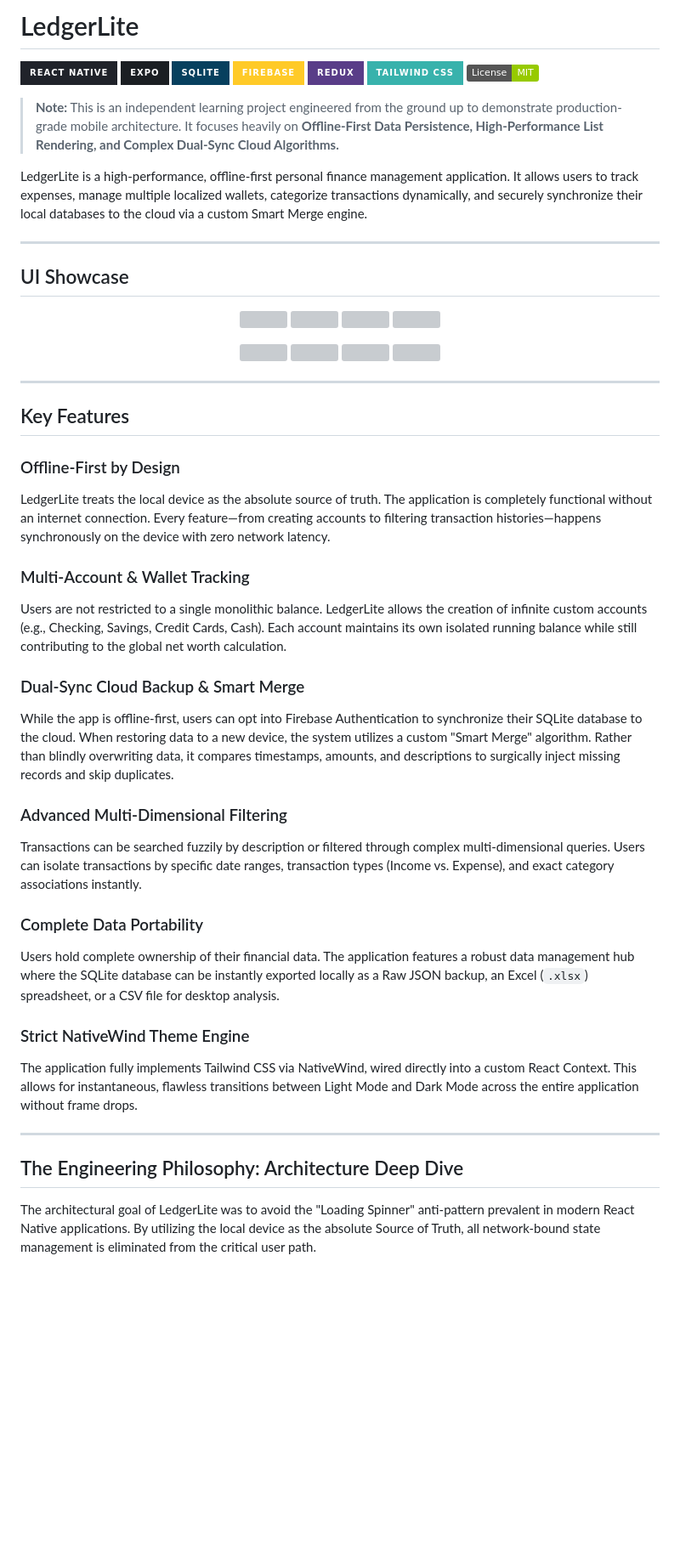
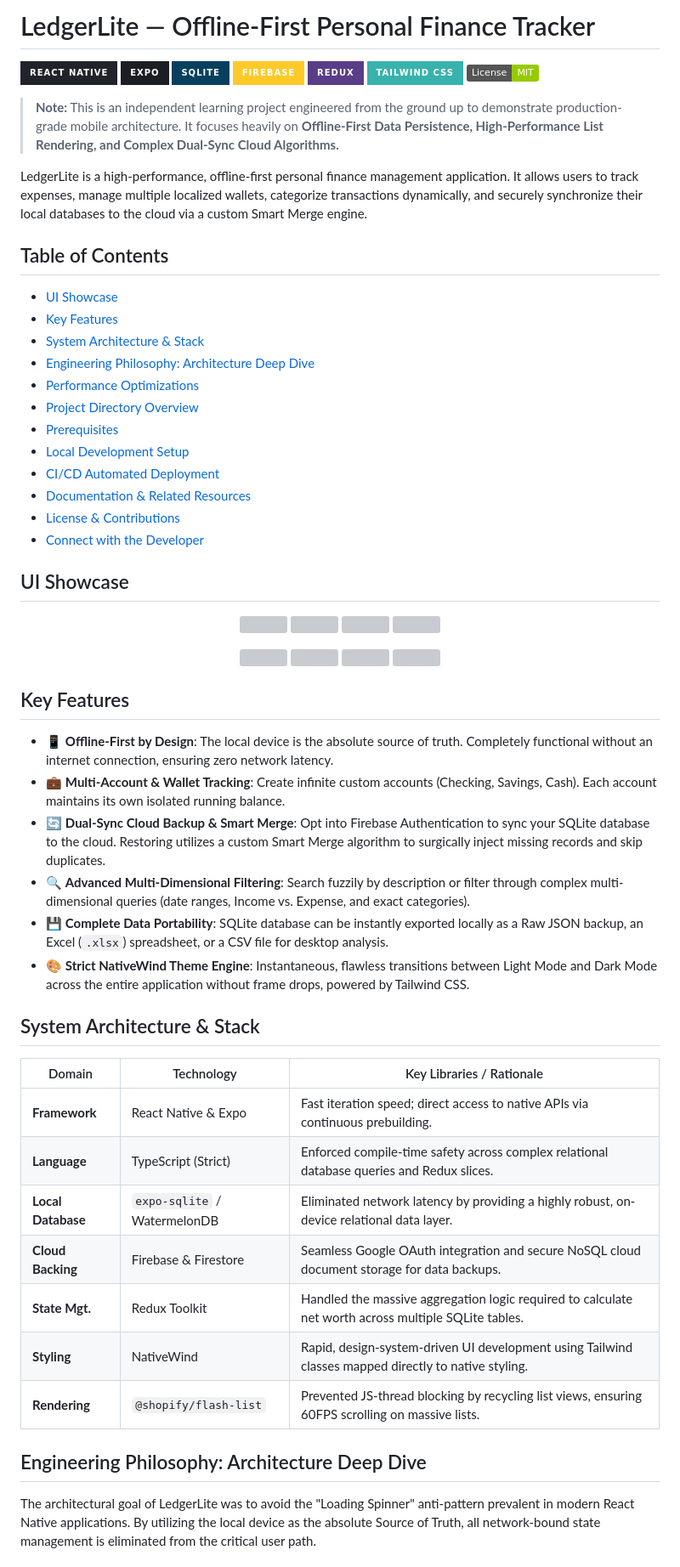
Before and after one commit to riteshpal2005/LedgerLite, a Markdown page: README.md, the part around one of its changes. Shown at 85% size. Drawn GitHub-style; badges without logos; blank space fills up the shorter version; grey boxes are pictures that could not be loaded.

Commit message:
docs: integrate MedTrack template structure into README.md

```diff
--- a/README.md
+++ b/README.md
@@ -1,4 +1,4 @@
-# LedgerLite
+# LedgerLite — Offline-First Personal Finance Tracker
 
 ![React Native](https://img.shields.io/badge/React_Native-20232A?style=for-the-badge&logo=react&logoColor=61DAFB)
 ![Expo](https://img.shields.io/badge/Expo-1B1F23?style=for-the-badge&logo=expo&logoColor=white)
@@ -12,7 +12,19 @@
 
 LedgerLite is a high-performance, offline-first personal finance management application. It allows users to track expenses, manage multiple localized wallets, categorize transactions dynamically, and securely synchronize their local databases to the cloud via a custom Smart Merge engine.
 
----
+## Table of Contents
+- [UI Showcase](#ui-showcase)
+- [Key Features](#key-features)
+- [System Architecture & Stack](#system-architecture--stack)
+- [Engineering Philosophy: Architecture Deep Dive](#engineering-philosophy-architecture-deep-dive)
+- [Performance Optimizations](#performance-optimizations)
+- [Project Directory Overview](#project-directory-overview)
+- [Prerequisites](#prerequisites)
+- [Local Development Setup](#local-development-setup)
+- [CI/CD Automated Deployment](#cicd-automated-deployment)
+- [Documentation & Related Resources](#documentation--related-resources)
+- [License & Contributions](#license--contributions)
+- [Connect with the Developer](#connect-with-the-developer)
 
 ## UI Showcase
 
@@ -30,31 +42,27 @@ LedgerLite is a high-performance, offline-first personal finance management appl
   <img src="./assets/screenshots/expenses.webp" width="23%" />
 </p>
 
----
+## Key Features
+- 📱 **Offline-First by Design**: The local device is the absolute source of truth. Completely functional without an internet connection, ensuring zero network latency.
+- 💼 **Multi-Account & Wallet Tracking**: Create infinite custom accounts (Checking, Savings, Cash). Each account maintains its own isolated running balance.
+- 🔄 **Dual-Sync Cloud Backup & Smart Merge**: Opt into Firebase Authentication to sync your SQLite database to the cloud. Restoring utilizes a custom Smart Merge algorithm to surgically inject missing records and skip duplicates.
+- 🔍 **Advanced Multi-Dimensional Filtering**: Search fuzzily by description or filter through complex multi-dimensional queries (date ranges, Income vs. Expense, and exact categories).
+- 💾 **Complete Data Portability**: SQLite database can be instantly exported locally as a Raw JSON backup, an Excel (`.xlsx`) spreadsheet, or a CSV file for desktop analysis.
+- 🎨 **Strict NativeWind Theme Engine**: Instantaneous, flawless transitions between Light Mode and Dark Mode across the entire application without frame drops, powered by Tailwind CSS.
 
-## Key Features
+## System Architecture & Stack
 
-### Offline-First by Design
-LedgerLite treats the local device as the absolute source of truth. The application is completely functional without an internet connection. Every feature—from creating accounts to filtering transaction histories—happens synchronously on the device with zero network latency.
+| Domain | Technology | Key Libraries / Rationale |
+|--------|------------|----------------------------|
+| **Framework** | React Native & Expo | Fast iteration speed; direct access to native APIs via continuous prebuilding. |
+| **Language** | TypeScript (Strict) | Enforced compile-time safety across complex relational database queries and Redux slices. |
+| **Local Database** | `expo-sqlite` / WatermelonDB | Eliminated network latency by providing a highly robust, on-device relational data layer. |
+| **Cloud Backing**| Firebase & Firestore | Seamless Google OAuth integration and secure NoSQL cloud document storage for data backups. |
+| **State Mgt.** | Redux Toolkit | Handled the massive aggregation logic required to calculate net worth across multiple SQLite tables. |
+| **Styling** | NativeWind | Rapid, design-system-driven UI development using Tailwind classes mapped directly to native styling. |
+| **Rendering** | `@shopify/flash-list` | Prevented JS-thread blocking by recycling list views, ensuring 60FPS scrolling on massive lists. |
 
-### Multi-Account & Wallet Tracking
-Users are not restricted to a single monolithic balance. LedgerLite allows the creation of infinite custom accounts (e.g., Checking, Savings, Credit Cards, Cash). Each account maintains its own isolated running balance while still contributing to the global net worth calculation.
-
-### Dual-Sync Cloud Backup & Smart Merge
-While the app is offline-first, users can opt into Firebase Authentication to synchronize their SQLite database to the cloud. When restoring data to a new device, the system utilizes a custom "Smart Merge" algorithm. Rather than blindly overwriting data, it compares timestamps, amounts, and descriptions to surgically inject missing records and skip duplicates.
-
-### Advanced Multi-Dimensional Filtering
-Transactions can be searched fuzzily by description or filtered through complex multi-dimensional queries. Users can isolate transactions by specific date ranges, transaction types (Income vs. Expense), and exact category associations instantly.
-
-### Complete Data Portability
-Users hold complete ownership of their financial data. The application features a robust data management hub where the SQLite database can be instantly exported locally as a Raw JSON backup, an Excel (`.xlsx`) spreadsheet, or a CSV file for desktop analysis.
-
-### Strict NativeWind Theme Engine
-The application fully implements Tailwind CSS via NativeWind, wired directly into a custom React Context. This allows for instantaneous, flawless transitions between Light Mode and Dark Mode across the entire application without frame drops.
-
----
-
-## The Engineering Philosophy: Architecture Deep Dive
+## Engineering Philosophy: Architecture Deep Dive
 
 The architectural goal of LedgerLite was to avoid the "Loading Spinner" anti-pattern prevalent in modern React Native applications. By utilizing the local device as the absolute Source of Truth, all network-bound state management is eliminated from the critical user path.
 
```
Also changed, not shown: other parts of README.md (+44 -75 lines).
